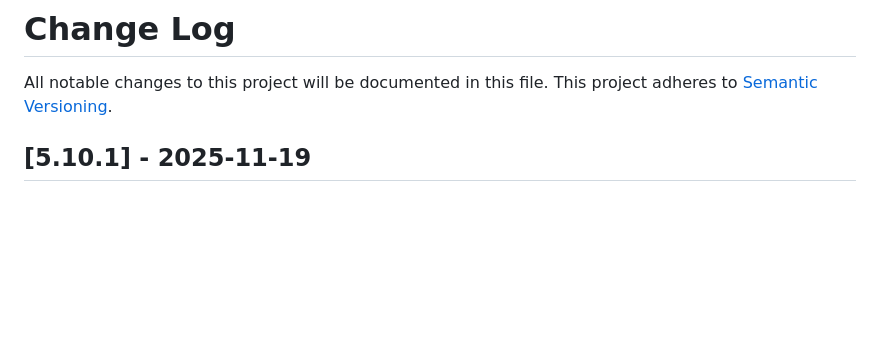
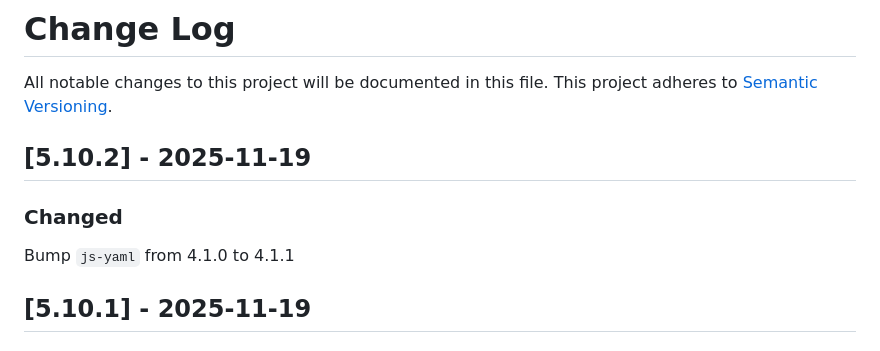
Before and after one commit to maxcanna/bicineabbiamo, a Markdown page: CHANGELOG.md, the part around the change. Rendered like a GitHub page; blank space fills up the shorter version.

Commit message:
Update CHANGELOG

```diff
--- a/CHANGELOG.md
+++ b/CHANGELOG.md
@@ -1,6 +1,10 @@
 # Change Log
 All notable changes to this project will be documented in this file.
 This project adheres to [Semantic Versioning](http://semver.org/).
+
+## [5.10.2] - 2025-11-19
+### Changed
+Bump `js-yaml` from 4.1.0 to 4.1.1
 
 ## [5.10.1] - 2025-11-19
 ### Changed
```
